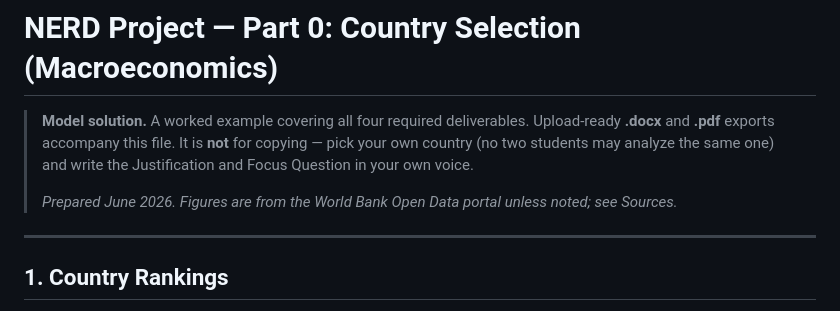
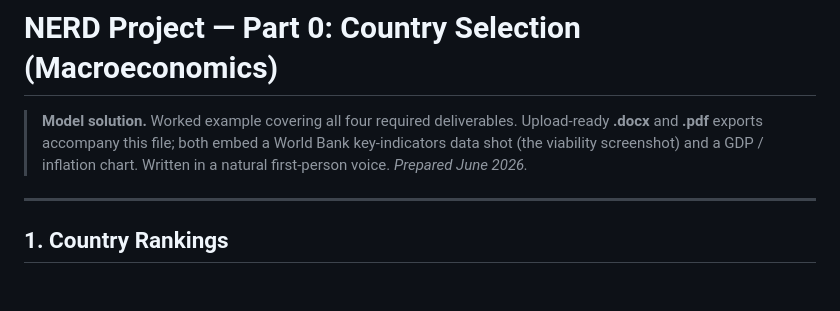
Before and after one commit to ihelfrich/Macro_Trade, a Markdown page: NERD_Project/Part0_Country_Selection.md, the part around one of its changes. Drawn GitHub-style; blank space fills up the shorter version.

```diff
--- a/NERD_Project/Part0_Country_Selection.md
+++ b/NERD_Project/Part0_Country_Selection.md
@@ -1,12 +1,9 @@
 # NERD Project — Part 0: Country Selection (Macroeconomics)
 
-> **Model solution.** A worked example covering all four required deliverables.
-> Upload-ready **.docx** and **.pdf** exports accompany this file. It is **not**
-> for copying — pick your own country (no two students may analyze the same one)
-> and write the Justification and Focus Question in your own voice.
->
-> *Prepared June 2026. Figures are from the World Bank Open Data portal unless
-> noted; see Sources.*
+> **Model solution.** Worked example covering all four required deliverables.
+> Upload-ready **.docx** and **.pdf** exports accompany this file; both embed a
+> World Bank key-indicators data shot (the viability screenshot) and a GDP /
+> inflation chart. Written in a natural first-person voice. *Prepared June 2026.*
 
 ---
 
```
Also changed, not shown: other parts of NERD_Project/Part0_Country_Selection.md (+47 -43 lines), NERD_Project/Part0_Micro_Business_Selection.md (+44 -43 lines).
